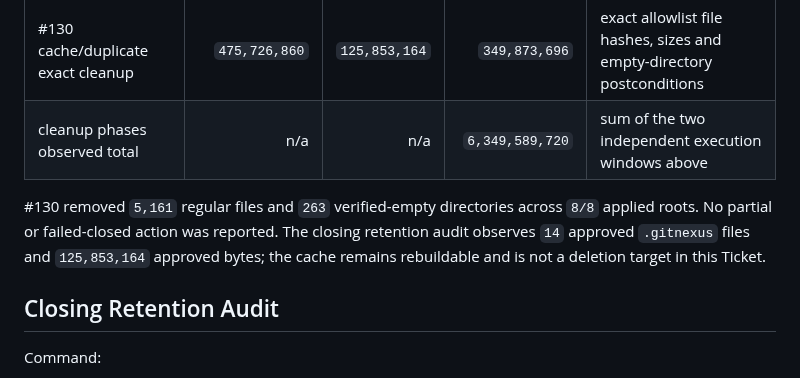
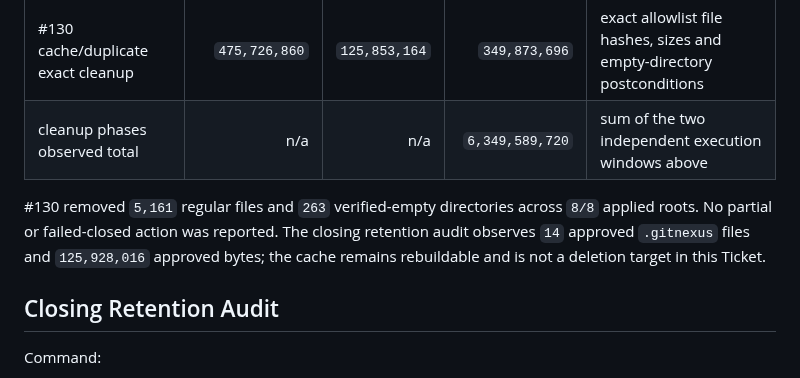
Before and after one commit to liu-qingyuan/llm-abm-marketing-sim, a Markdown page: docs/references/retention-cleanup-final-evidence-20260730.md, the part around the change. Rendered like a GitHub page.

Commit message:
docs: reconcile final retention measurement (#131)

```diff
--- a/docs/references/retention-cleanup-final-evidence-20260730.md
+++ b/docs/references/retention-cleanup-final-evidence-20260730.md
@@ -28,7 +28,7 @@
 | #130 cache/duplicate exact cleanup | `475,726,860` | `125,853,164` | `349,873,696` | exact allowlist file hashes, sizes and empty-directory postconditions |
 | cleanup phases observed total | n/a | n/a | `6,349,589,720` | sum of the two independent execution windows above |
 
-#130 removed `5,161` regular files and `263` verified-empty directories across `8/8` applied roots. No partial or failed-closed action was reported. The closing retention audit observes `14` approved `.gitnexus` files and `125,853,164` approved bytes; the cache remains rebuildable and is not a deletion target in this Ticket.
+#130 removed `5,161` regular files and `263` verified-empty directories across `8/8` applied roots. No partial or failed-closed action was reported. The closing retention audit observes `14` approved `.gitnexus` files and `125,928,016` approved bytes; the cache remains rebuildable and is not a deletion target in this Ticket.
 
 ## Closing Retention Audit
 
```
